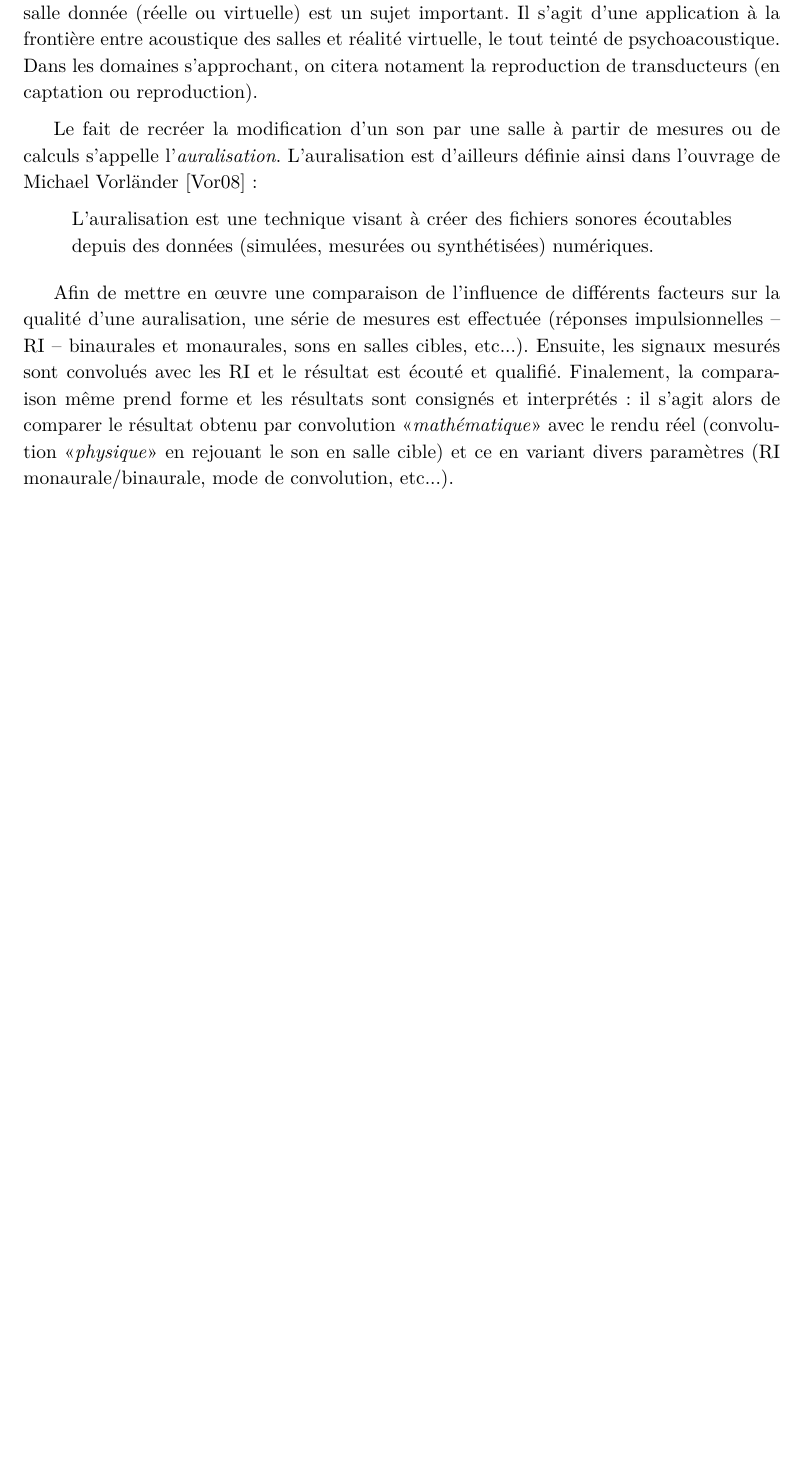
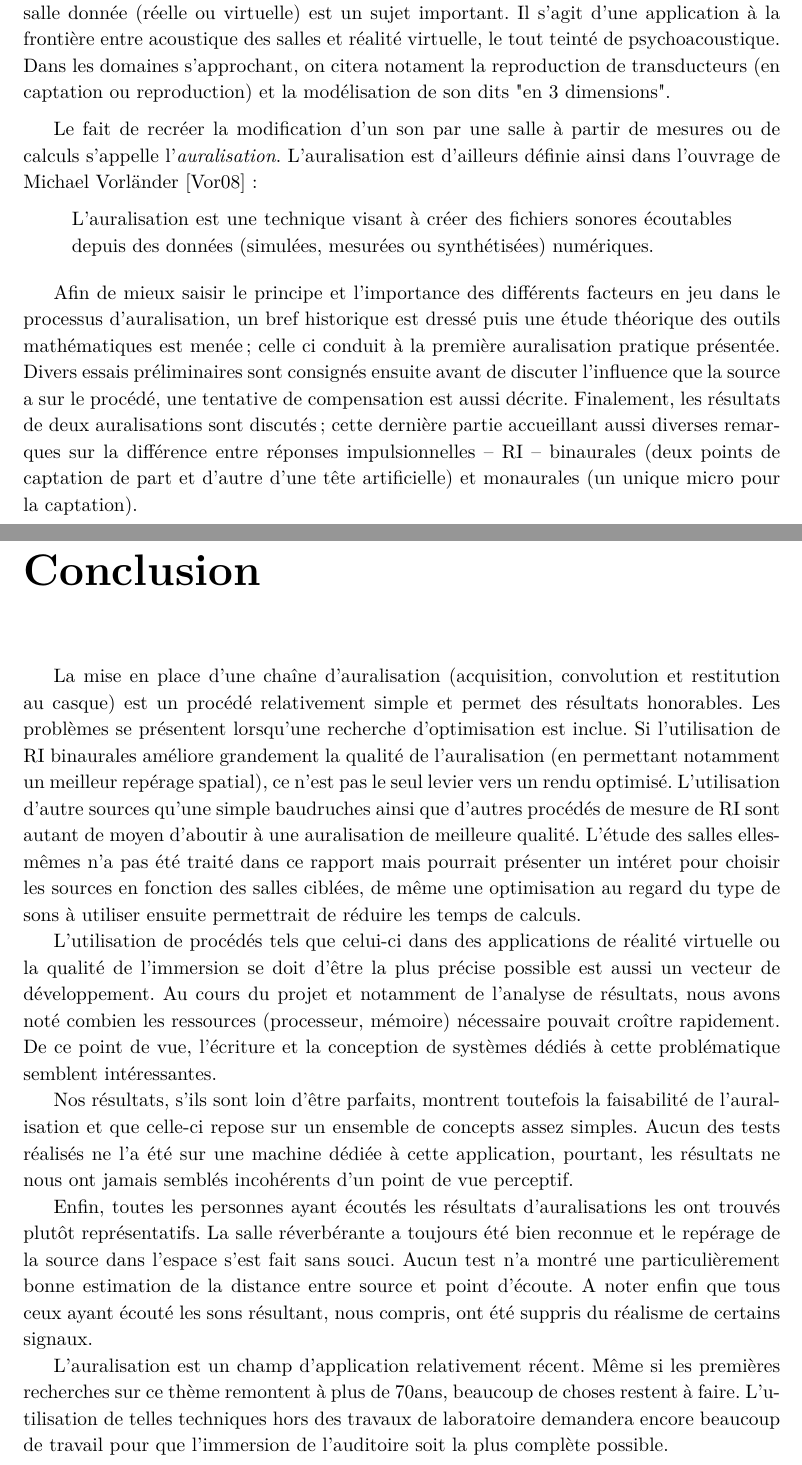
Before and after one commit to Matael/projet_auralisation_l2, a LaTeX document (rapport/rapport.tex, which reads rapport/conclu.tex, rapport/influence_source.tex, rapport/intro.tex): part of page 3 of 23 before the commit and two parts of pages 3 and 22 of 24 after it, the two joined at a grey line, cut so that both start at the same text, the shorter picture padded with empty space. The pictures show the PDF file rapport/rapport.pdf that the author committed with the source.

Commit message:
Avancées

```diff
--- /dev/null
+++ b/rapport/conclu.tex
@@ -0,0 +1,31 @@
+\chapter*{Conclusion}
+
+La mise en place d'une chaîne d'auralisation (acquisition, convolution et restitution au casque) est un procédé
+relativement simple et permet des résultats honorables.
+Les problèmes se présentent lorsqu'une recherche d'optimisation est inclue. Si l'utilisation de RI binaurales améliore
+grandement la qualité de l'auralisation (en permettant notamment un meilleur repérage spatial), ce n'est pas le seul
+levier vers un rendu optimisé. L'utilisation d'autre sources qu'une simple baudruches ainsi que d'autres procédés de
+mesure de RI sont autant de moyen d'aboutir à une auralisation de meilleure qualité.
+L'étude des salles elles-mêmes n'a pas été traité dans ce rapport mais pourrait présenter un intéret pour choisir les
+sources en fonction des salles ciblées, de même une optimisation au regard du type de sons à utiliser ensuite
+permettrait de réduire les temps de calculs.
+
+L'utilisation de procédés tels que celui-ci dans des applications de réalité virtuelle ou la qualité de l'immersion se
+doit d'être la plus précise possible est aussi un vecteur de développement. Au cours du projet et notamment de l'analyse
+de résultats, nous avons noté combien les ressources (processeur, mémoire) nécessaire pouvait croître rapidement. De ce
+point de vue, l'écriture et la conception de systèmes dédiés à cette problématique semblent intéressantes.
+
+Nos résultats, s'ils sont loin d'être parfaits, montrent toutefois la faisabilité de l'auralisation et que celle-ci
+repose sur un ensemble de concepts assez simples.
+Aucun des tests réalisés ne l'a été sur une machine dédiée à cette application, pourtant, les résultats ne nous ont
+jamais semblés incohérents d'un point de vue perceptif.
+
+Enfin, toutes les personnes ayant écoutés les résultats d'auralisations les ont trouvés plutôt représentatifs. La salle
+réverbérante a toujours été bien reconnue et le repérage de la source dans l'espace s'est fait sans souci.
+Aucun test n'a montré une particulièrement bonne estimation de la distance entre source et point d'écoute.
+A noter enfin que tous ceux ayant écouté les sons résultant, nous compris, ont été suppris du réalisme de certains signaux.
+
+L'auralisation est un champ d'application relativement récent. Même si les premières recherches sur ce thème remontent à
+plus de 70ans, beaucoup de choses restent à faire.
+L'utilisation de telles techniques hors des travaux de laboratoire demandera encore beaucoup de travail pour que
+l'immersion de l'auditoire soit la plus complète possible.
--- a/rapport/influence_source.tex
+++ b/rapport/influence_source.tex
@@ -9,9 +9,9 @@ En réalité, la qualité du signal final dépend grandement de la qualité de l
 L'estimation de la qualité d'une RI passe notamment par 3 facteurs :
 
 \begin{itemize}
-	\item la netteté de l'attaque
-	\item un bon rapport signal/bruit (RSB)
-	\item la qualité de l'impulsion
+	\item la netteté de l'attaque ;
+	\item un bon rapport signal/bruit (RSB) ;
+	\item la qualité de l'impulsion.
 \end{itemize}
 
 La netteté de l'attaque et la qualité de l'impulsion sont liées en fait, mais une impulsion bien générée sera toujours
@@ -35,3 +33,4 @@ La second classe comporte de nombreuses techniques de traitement du signal et de
+    \item filtrage Wiener.
 \end{itemize}
 
 Pour ce qui est des techniques interférant dans le procédé de mesure, on peut notamment citer la prise de réponses
--- a/rapport/intro.tex
+++ b/rapport/intro.tex
@@ -1,11 +1,10 @@
 \chapter*{Introduction}
-
 Pour le public, l'acoustique est un domaine s'appliquant principalement aux salles.
 Bien que la majorité pense à l'amélioration des performances acoustiques, l'étude réelle autour des salles va
 beaucoup plus loin.
 La reproduction des conditions d'écoute dans une salle donnée (réelle ou virtuelle) est un sujet important. Il s'agit d'une
 application à la frontière entre acoustique des salles et réalité virtuelle, le tout teinté de psychoacoustique. Dans les
-domaines s'approchant, on citera notament la reproduction de transducteurs (en captation ou reproduction).
+domaines s'approchant, on citera notament la reproduction de transducteurs (en captation ou reproduction) et la modélisation de son dits "en 3 dimensions".
 
 \medskip
 
@@ -16,13 +15,10 @@ Vorländer~\cite{Vor08} :
 \begin{quote}
 L'auralisation est une technique visant à créer des fichiers sonores écoutables depuis des données (simulées, mesurées
 ou synthétisées) numériques.
+
 \end{quote}
 
 \medskip
 
-Afin de mettre en œuvre une comparaison de l'influence de différents facteurs sur la qualité d'une auralisation, une
-série de mesures est effectuée (réponses impulsionnelles -- RI --  binaurales et monaurales, sons en salles cibles,
-etc...).  Ensuite, les signaux mesurés sont convolués avec les RI et le résultat est écouté et qualifié. Finalement, la
-comparaison même prend forme et les résultats sont consignés et interprétés : il s'agit alors de comparer le résultat
-obtenu par convolution «\emph{mathématique}» avec le rendu réel (convolution «\emph{physique}» en rejouant le son en
-salle cible) et ce en variant divers paramètres (RI monaurale/binaurale, mode de convolution, etc...).
+Afin de mieux saisir le principe et l'importance des différents facteurs en jeu dans le processus d'auralisation, un bref historique est dressé puis une étude théorique des outils mathématiques est menée ; celle ci conduit à la première auralisation pratique présentée. Divers essais préliminaires sont consignés ensuite avant de discuter l'influence que la source a sur le procédé, une tentative de compensation est aussi décrite. Finalement, les résultats de deux auralisations sont discutés ; cette dernière partie accueillant aussi diverses remarques sur la différence entre réponses impulsionnelles -- RI -- binaurales (deux points de captation de part et
+d'autre d'une tête artificielle) et monaurales (un unique micro pour la captation).
```
Also changed, not shown: rapport/comparaison_mon_bin.tex (+8 -8 lines), rapport/rapport.tex (+1 -0 lines), rapport/rapport.pdf, rapport/influence_source.tex (59 more changed lines).
